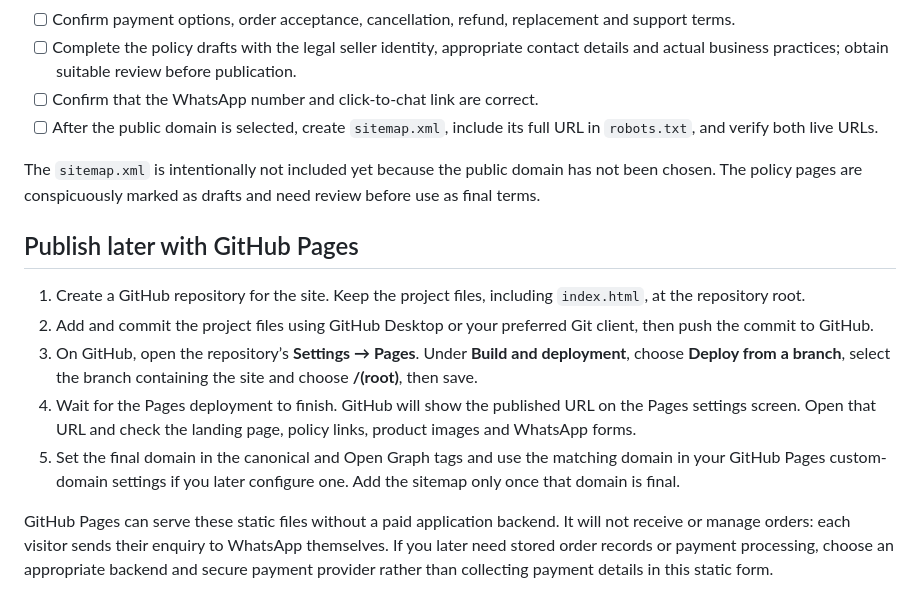
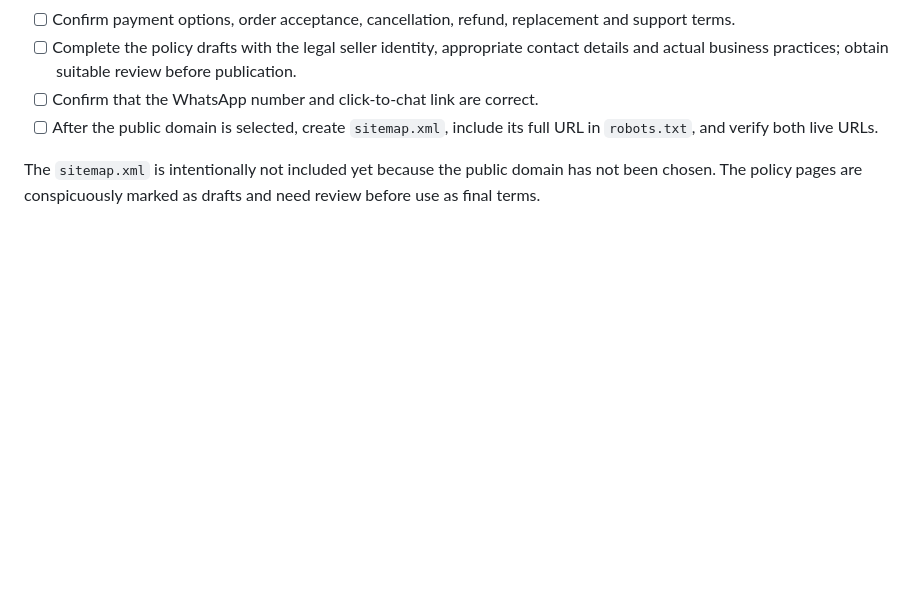
Before and after one commit to aaryansharma2424-wq/virasa11, a Markdown page: README.md, the part around the change. Rendered like a GitHub page; blank space fills up the shorter version.

```diff
--- a/README.md
+++ b/README.md
@@ -90,13 +90,3 @@ If an image is missing, check its spelling and path under `assets/`. If a form o
 - [ ] After the public domain is selected, create `sitemap.xml`, include its full URL in `robots.txt`, and verify both live URLs.
 
 The `sitemap.xml` is intentionally not included yet because the public domain has not been chosen. The policy pages are conspicuously marked as drafts and need review before use as final terms.
-
-## Publish later with GitHub Pages
-
-1. Create a GitHub repository for the site. Keep the project files, including `index.html`, at the repository root.
-2. Add and commit the project files using GitHub Desktop or your preferred Git client, then push the commit to GitHub.
-3. On GitHub, open the repository’s **Settings → Pages**. Under **Build and deployment**, choose **Deploy from a branch**, select the branch containing the site and choose **/(root)**, then save.
-4. Wait for the Pages deployment to finish. GitHub will show the published URL on the Pages settings screen. Open that URL and check the landing page, policy links, product images and WhatsApp forms.
-5. Set the final domain in the canonical and Open Graph tags and use the matching domain in your GitHub Pages custom-domain settings if you later configure one. Add the sitemap only once that domain is final.
-
-GitHub Pages can serve these static files without a paid application backend. It will not receive or manage orders: each visitor sends their enquiry to WhatsApp themselves. If you later need stored order records or payment processing, choose an appropriate backend and secure payment provider rather than collecting payment details in this static form.
```
